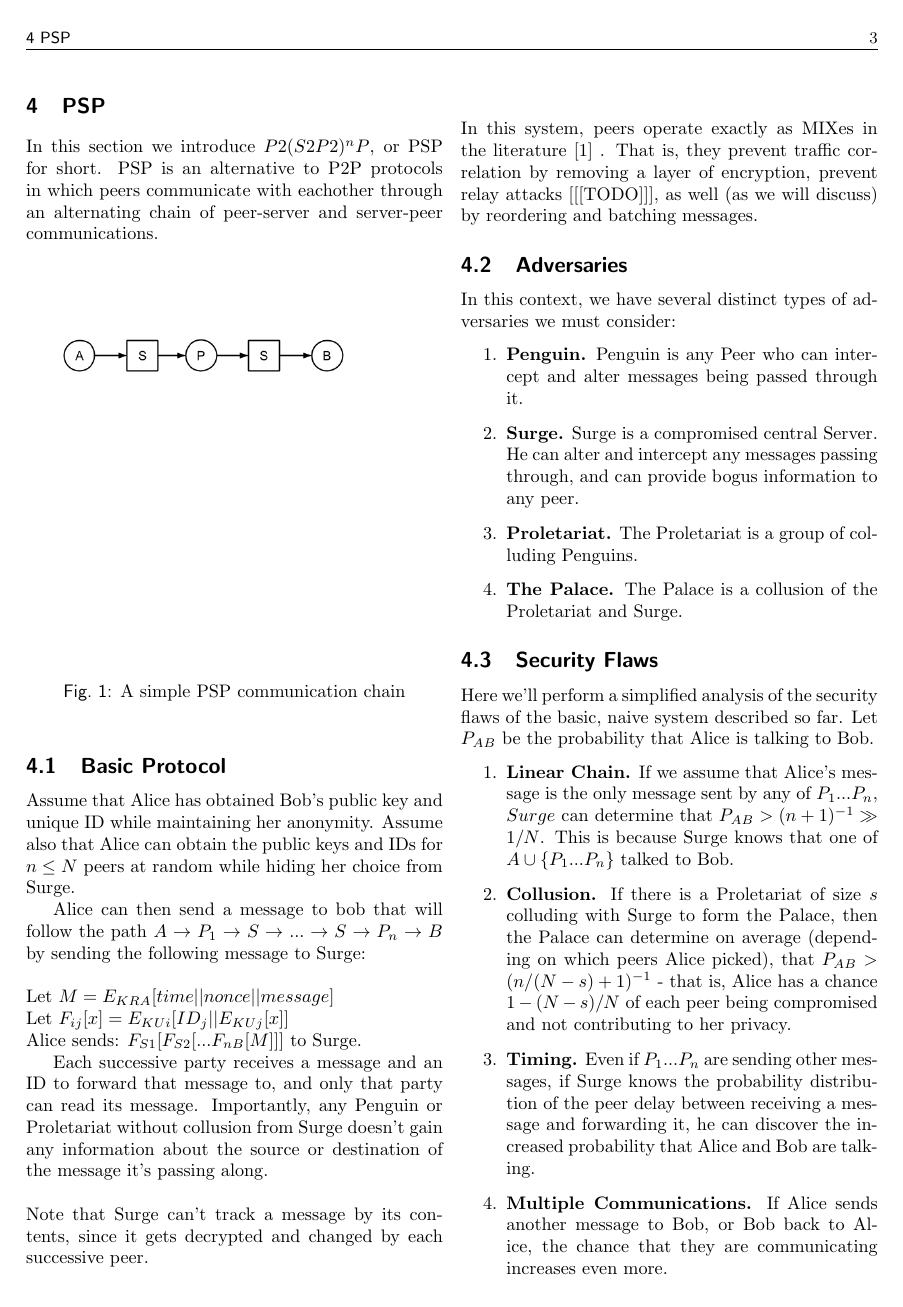
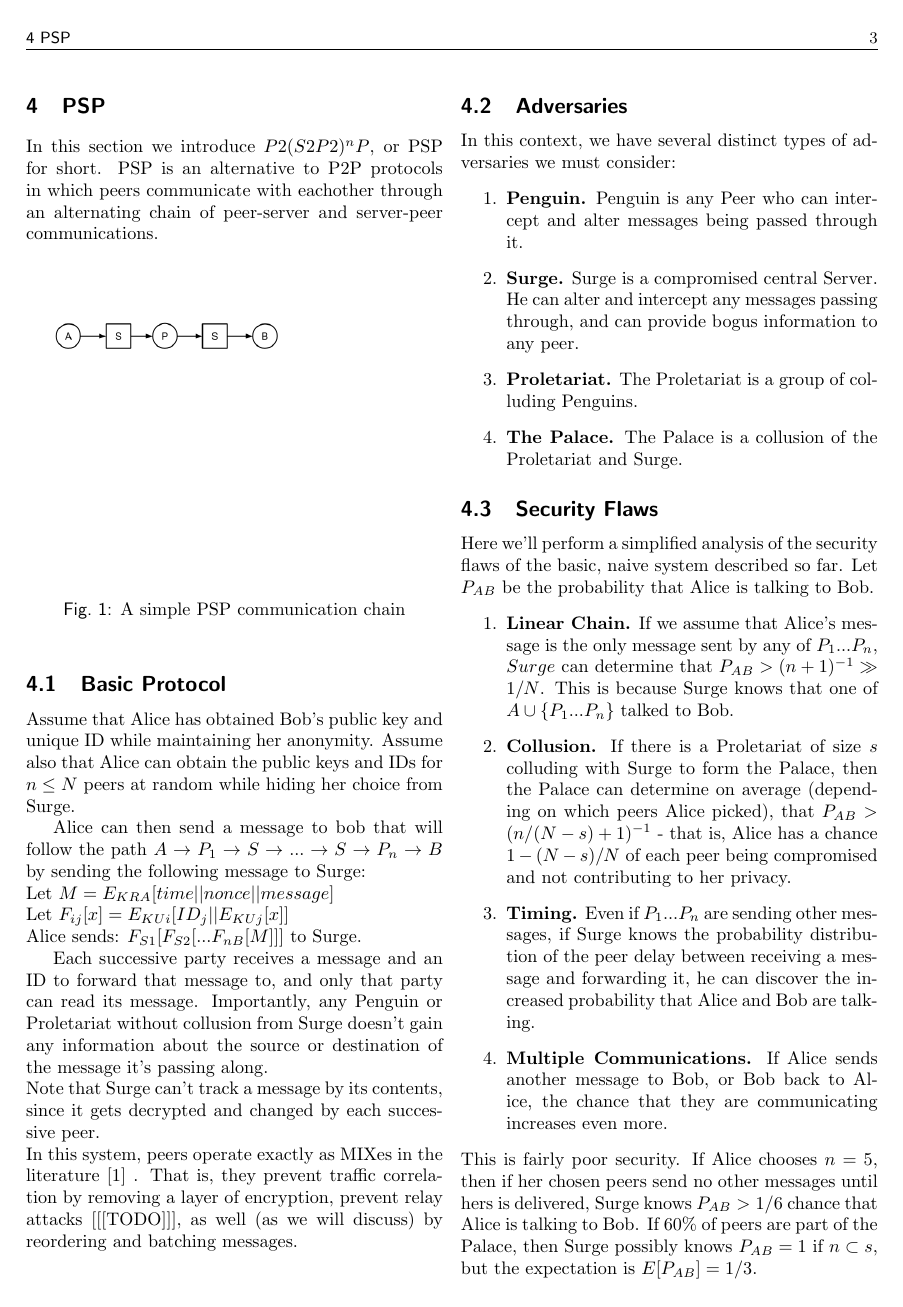
Before and after one commit to mmcdermo/blowship, a LaTeX document (paper.tex): page 3 of 4. Compiled offline with pdfLaTeX.

Commit message:
Omg errors

```diff
--- a/paper.tex
+++ b/paper.tex
@@ -33,7 +33,7 @@ In this section we introduce
 $P2(S2P2)^nP$, or PSP for short. PSP is an alternative to P2P protocols in which peers communicate with eachother through an alternating chain of peer-server and server-peer communications.
 
 \begin{figure}[ht]
-  \includegraphics[width=290px]{PSP.png}
+  \includegraphics[width=230px]{PSP.png}
   \caption{A simple PSP communication chain}
 \end{figure}
 
```
Also changed, not shown: paper.tex (17 more changed lines).
